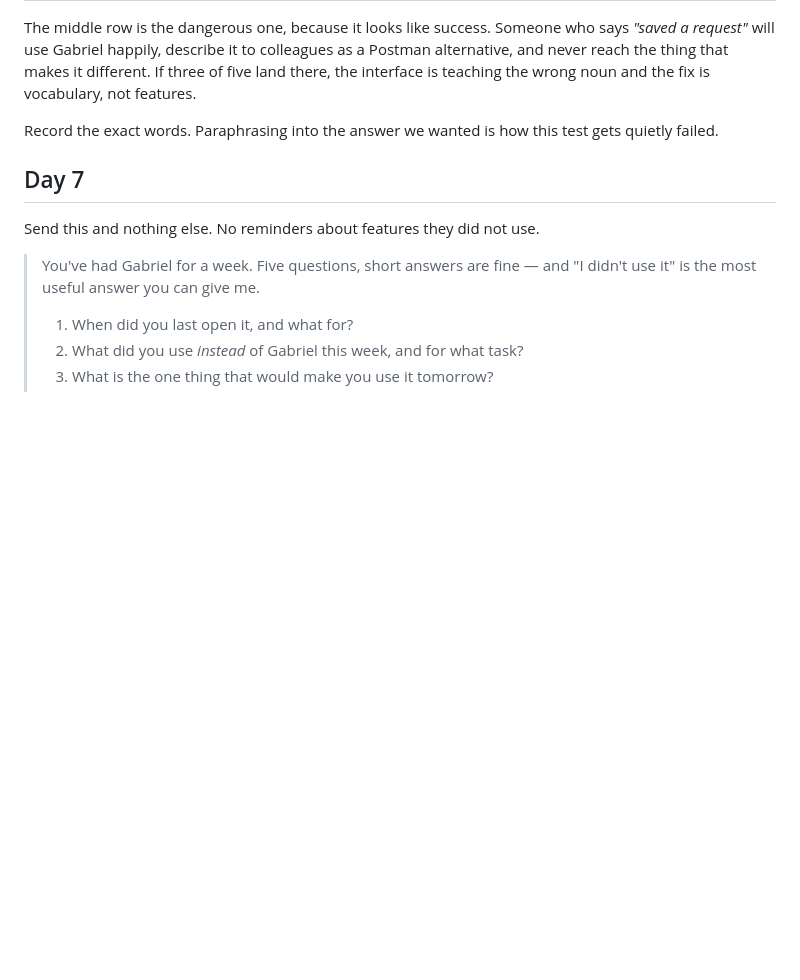
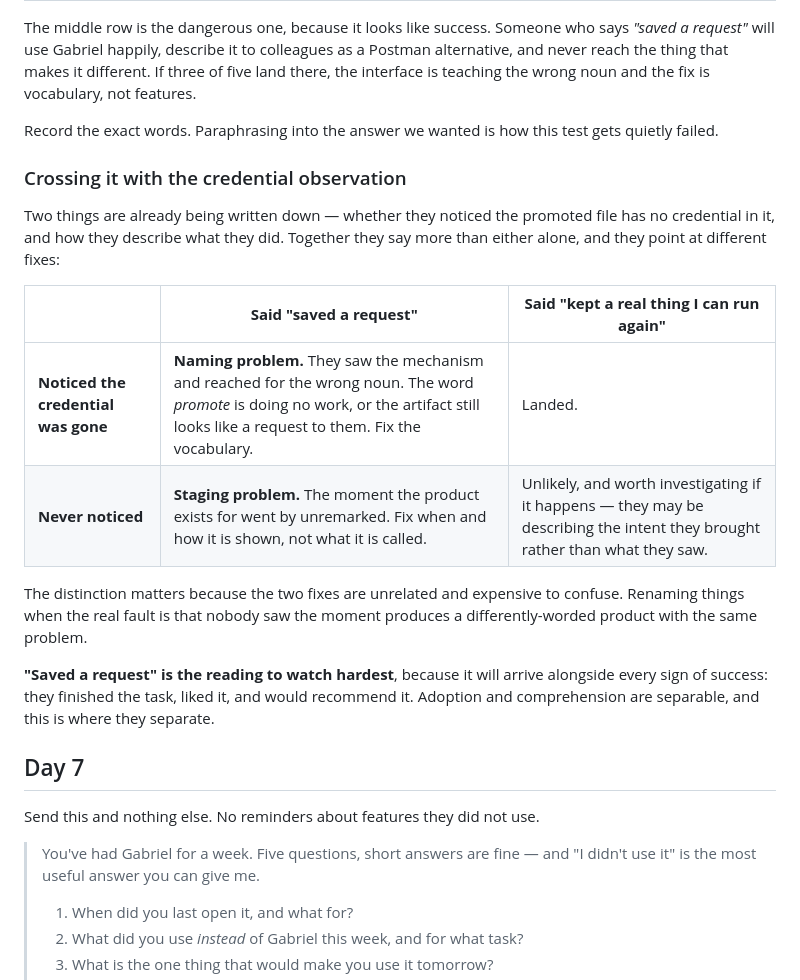
Before and after one commit to Alban-M/Gabrielbrowser, a Markdown page: docs/preview-1.md, the part around the change. Drawn GitHub-style; blank space fills up the shorter version.

Commit message:
Cross the comprehension test with the credential observation
The two things the observer already writes down — whether they noticed the
promoted file has no credential in it, and how they describe what they did —
combine into a diagnostic the session notes can act on, and it was living in a
conversation the observer will not have.

Noticed the credential and still said "saved a request" is a naming problem:
they saw the mechanism and reached for the wrong noun, so the fix is vocabulary.
Never noticed and said "saved a request" is a staging problem: the moment the
product exists for went by unremarked, so the fix is when and how it is shown.
The two fixes are unrelated and expensive to confuse — renaming things when the
real fault is that nobody saw the moment produces a differently-worded product
with the same problem.

Also states plainly why "saved a request" is the reading to watch hardest: it
arrives alongside every sign of success. They finished the task, liked it, and
would recommend it. Adoption and comprehension are separable, and that is
exactly where they separate.

```diff
--- a/docs/preview-1.md
+++ b/docs/preview-1.md
@@ -85,6 +85,26 @@ is vocabulary, not features.
 Record the exact words. Paraphrasing into the answer we wanted is how this test
 gets quietly failed.
 
+### Crossing it with the credential observation
+
+Two things are already being written down — whether they noticed the promoted
+file has no credential in it, and how they describe what they did. Together they
+say more than either alone, and they point at different fixes:
+
+| | **Said "saved a request"** | **Said "kept a real thing I can run again"** |
+| --- | --- | --- |
+| **Noticed the credential was gone** | **Naming problem.** They saw the mechanism and reached for the wrong noun. The word *promote* is doing no work, or the artifact still looks like a request to them. Fix the vocabulary. | Landed. |
+| **Never noticed** | **Staging problem.** The moment the product exists for went by unremarked. Fix when and how it is shown, not what it is called. | Unlikely, and worth investigating if it happens — they may be describing the intent they brought rather than what they saw. |
+
+The distinction matters because the two fixes are unrelated and expensive to
+confuse. Renaming things when the real fault is that nobody saw the moment
+produces a differently-worded product with the same problem.
+
+**"Saved a request" is the reading to watch hardest**, because it will arrive
+alongside every sign of success: they finished the task, liked it, and would
+recommend it. Adoption and comprehension are separable, and this is where they
+separate.
+
 ## Day 7
 
 Send this and nothing else. No reminders about features they did not use.
```
